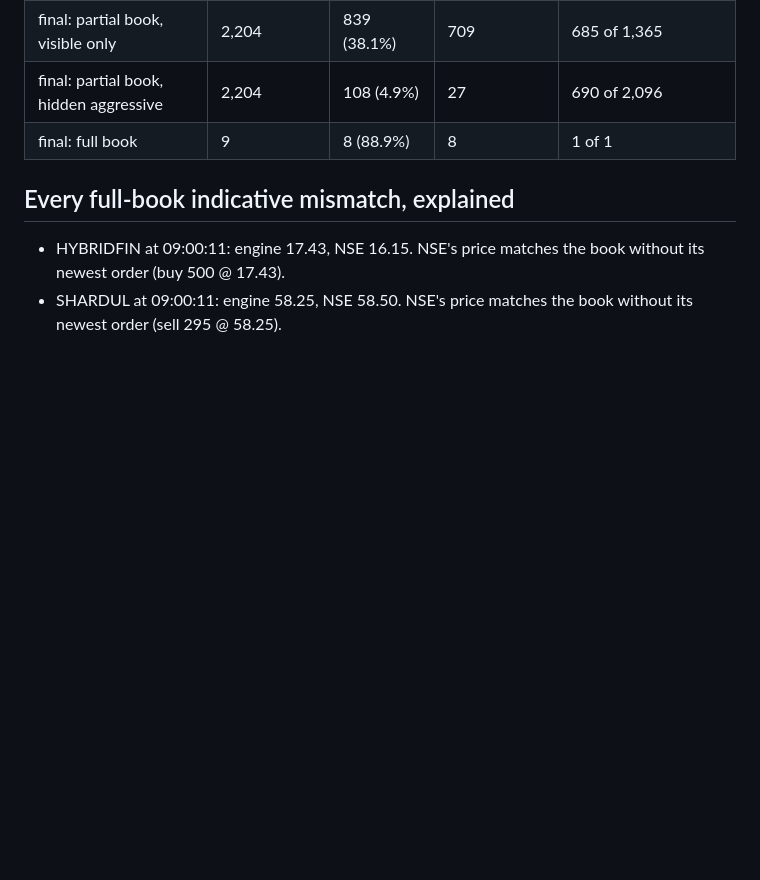
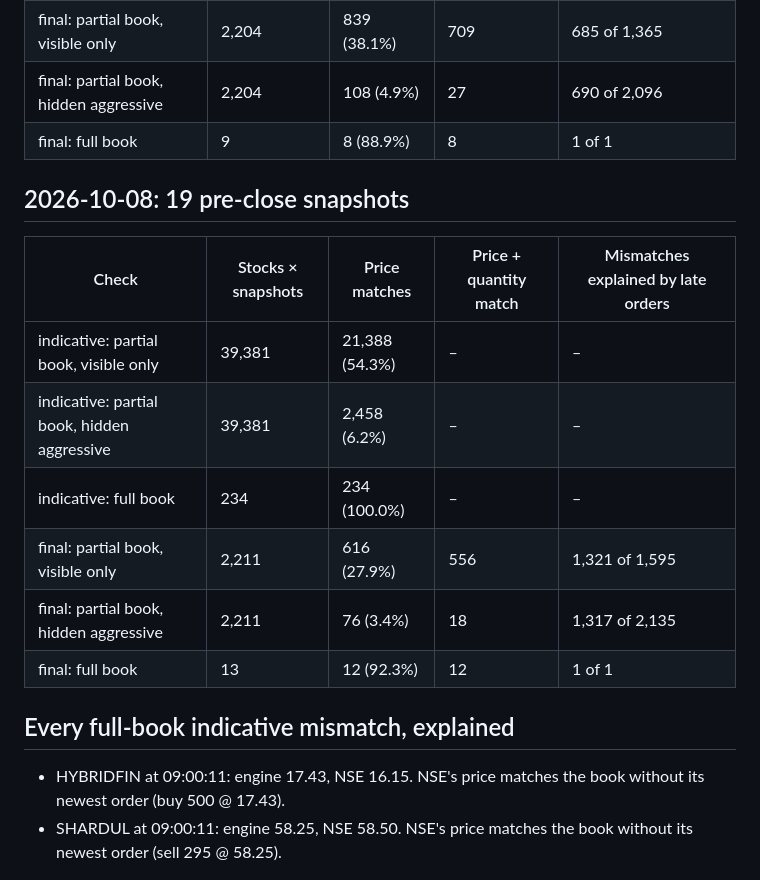
Before and after one commit to krish-mehta-01/mini-nse, a Markdown page: docs/results/real-data-results.md, the part around the change. GitHub-like rendering; blank space fills up the shorter version.

```diff
--- a/docs/results/real-data-results.md
+++ b/docs/results/real-data-results.md
@@ -35,6 +35,17 @@ Generated by `tools/verify/validate_real.py` from NSE pre-open snapshots collect
 | final: partial book, hidden aggressive | 2,204 | 108 (4.9%) | 27 | 690 of 2,096 |
 | final: full book | 9 | 8 (88.9%) | 8 | 1 of 1 |
 
+## 2026-10-08: 19 pre-close snapshots
+
+| Check | Stocks × snapshots | Price matches | Price + quantity match | Mismatches explained by late orders |
+|---|---|---|---|---|
+| indicative: partial book, visible only | 39,381 | 21,388 (54.3%) | – | – |
+| indicative: partial book, hidden aggressive | 39,381 | 2,458 (6.2%) | – | – |
+| indicative: full book | 234 | 234 (100.0%) | – | – |
+| final: partial book, visible only | 2,211 | 616 (27.9%) | 556 | 1,321 of 1,595 |
+| final: partial book, hidden aggressive | 2,211 | 76 (3.4%) | 18 | 1,317 of 2,135 |
+| final: full book | 13 | 12 (92.3%) | 12 | 1 of 1 |
+
 ## Every full-book indicative mismatch, explained
 
 - HYBRIDFIN at 09:00:11: engine 17.43, NSE 16.15. NSE's price matches the book without its newest order (buy 500 @ 17.43).
```
Also changed, not shown: README.md (+6 -6 lines), docs/results/real-data.png, 1 other file.
